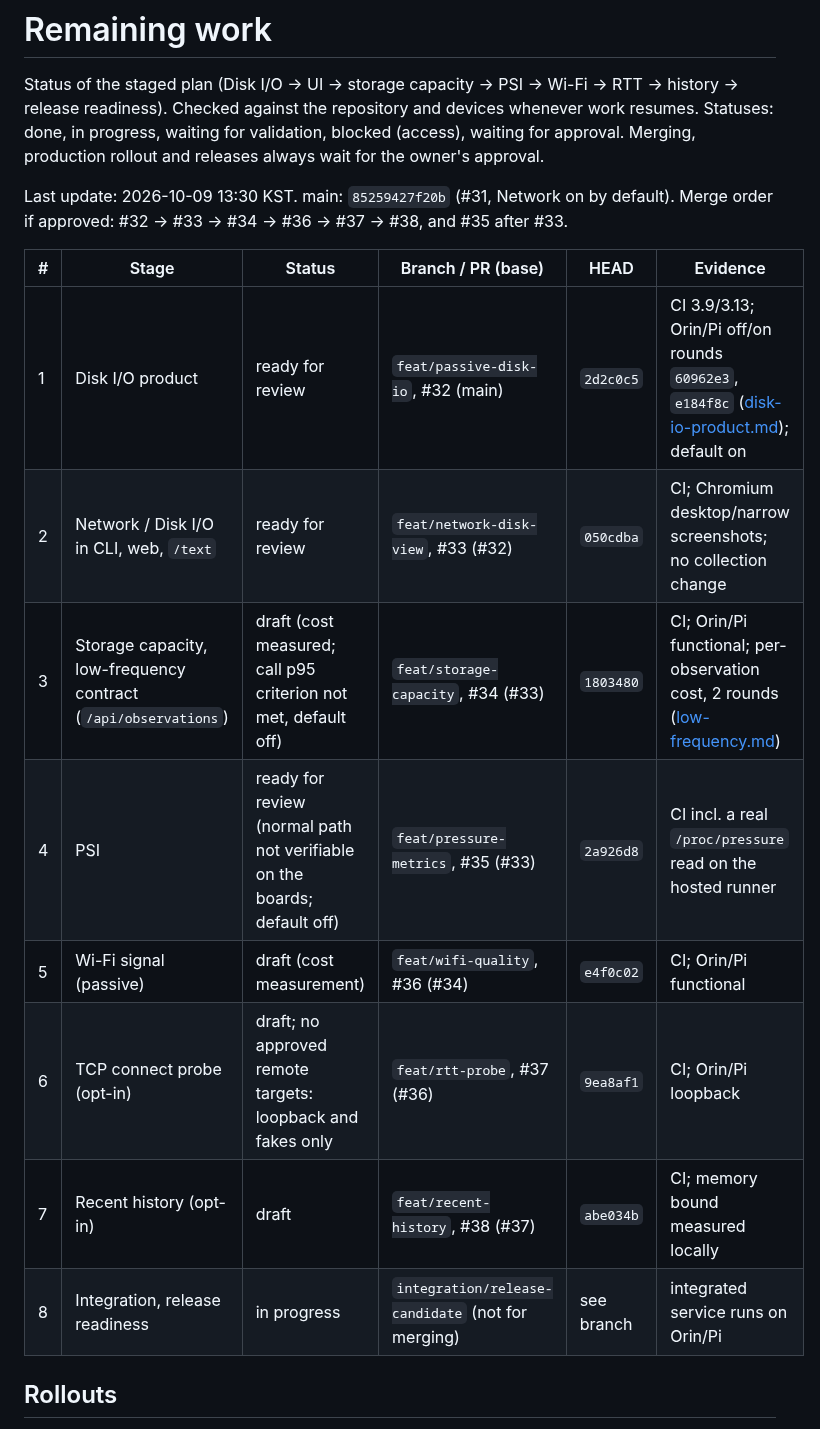
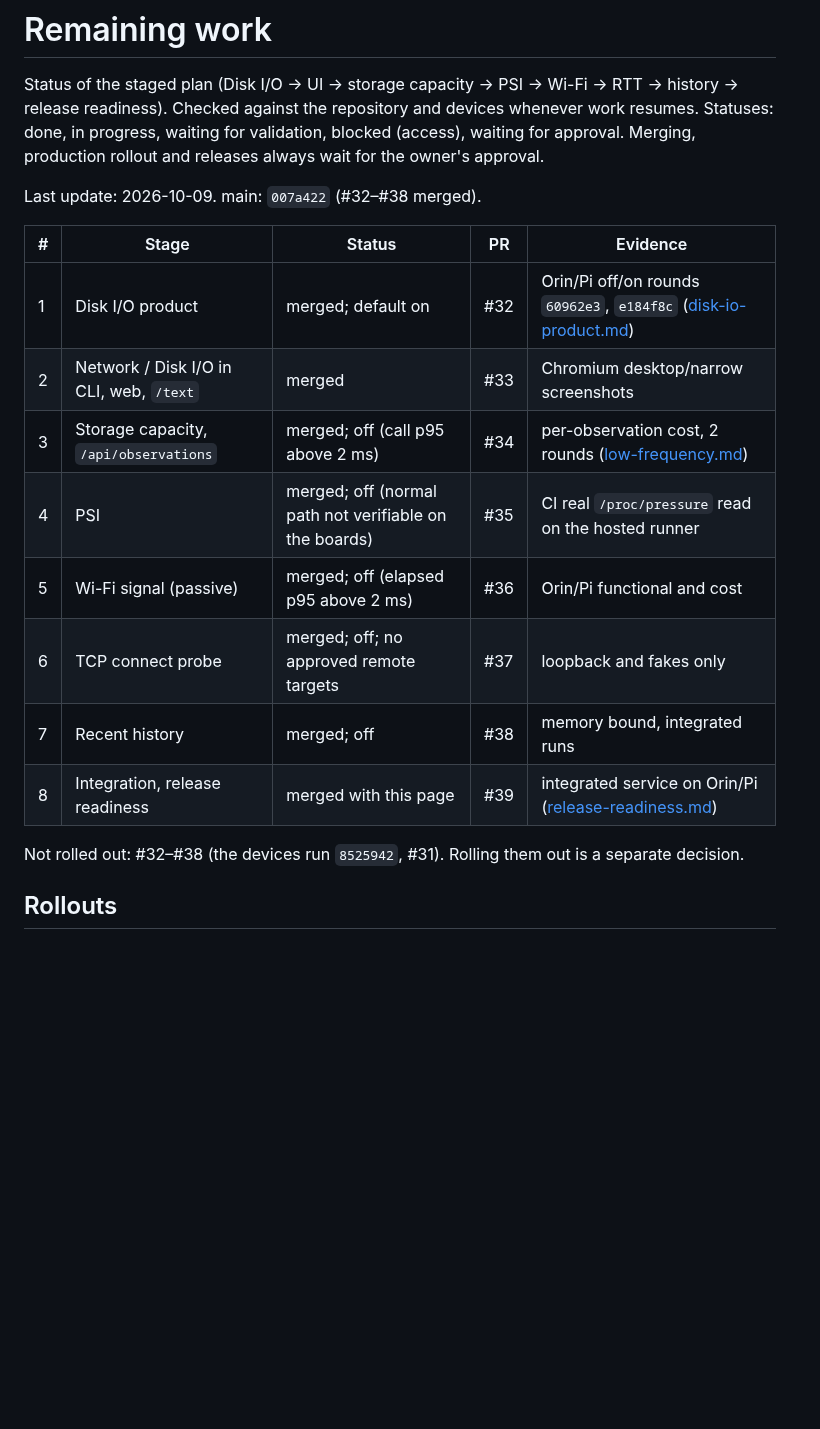
Before and after one commit to jwsung91/platmon, a Markdown page: docs/development/remaining-work.md, the part around the change. Drawn GitHub-style; blank space fills up the shorter version.

Commit message:
docs: mark #32-#38 merged and #31 rolled out in the readiness pages
Co-Authored-By: Claude Opus 5.5 <noreply@anthropic.com>
Claude-Session: https://claude.ai/code/session_019Kdax6fN59Mm7mkDuc5FNN

```diff
--- a/docs/development/remaining-work.md
+++ b/docs/development/remaining-work.md
@@ -5,18 +5,20 @@ readiness). Checked against the repository and devices whenever work resumes. St
 progress, waiting for validation, blocked (access), waiting for approval. Merging, production rollout
 and releases always wait for the owner's approval.
 
-Last update: 2026-10-09 13:30 KST. main: `85259427f20b` (#31, Network on by default). Merge order if approved: #32 → #33 → #34 → #36 → #37 → #38, and #35 after #33.
+Last update: 2026-10-09. main: `007a422` (#32–#38 merged).
 
-| # | Stage | Status | Branch / PR (base) | HEAD | Evidence |
-| --- | --- | --- | --- | --- | --- |
-| 1 | Disk I/O product | ready for review | `feat/passive-disk-io`, #32 (main) | `2d2c0c5` | CI 3.9/3.13; Orin/Pi off/on rounds `60962e3`, `e184f8c` ([disk-io-product.md](../performance/disk-io-product.md)); default on |
-| 2 | Network / Disk I/O in CLI, web, `/text` | ready for review | `feat/network-disk-view`, #33 (#32) | `050cdba` | CI; Chromium desktop/narrow screenshots; no collection change |
-| 3 | Storage capacity, low-frequency contract (`/api/observations`) | draft (cost measured; call p95 criterion not met, default off) | `feat/storage-capacity`, #34 (#33) | `1803480` | CI; Orin/Pi functional; per-observation cost, 2 rounds ([low-frequency.md](../performance/low-frequency.md)) |
-| 4 | PSI | ready for review (normal path not verifiable on the boards; default off) | `feat/pressure-metrics`, #35 (#33) | `2a926d8` | CI incl. a real `/proc/pressure` read on the hosted runner |
-| 5 | Wi-Fi signal (passive) | draft (cost measurement) | `feat/wifi-quality`, #36 (#34) | `e4f0c02` | CI; Orin/Pi functional |
-| 6 | TCP connect probe (opt-in) | draft; no approved remote targets: loopback and fakes only | `feat/rtt-probe`, #37 (#36) | `9ea8af1` | CI; Orin/Pi loopback |
-| 7 | Recent history (opt-in) | draft | `feat/recent-history`, #38 (#37) | `abe034b` | CI; memory bound measured locally |
-| 8 | Integration, release readiness | in progress | `integration/release-candidate` (not for merging) | see branch | integrated service runs on Orin/Pi |
+| # | Stage | Status | PR | Evidence |
+| --- | --- | --- | --- | --- |
+| 1 | Disk I/O product | merged; default on | #32 | Orin/Pi off/on rounds `60962e3`, `e184f8c` ([disk-io-product.md](../performance/disk-io-product.md)) |
+| 2 | Network / Disk I/O in CLI, web, `/text` | merged | #33 | Chromium desktop/narrow screenshots |
+| 3 | Storage capacity, `/api/observations` | merged; off (call p95 above 2 ms) | #34 | per-observation cost, 2 rounds ([low-frequency.md](../performance/low-frequency.md)) |
+| 4 | PSI | merged; off (normal path not verifiable on the boards) | #35 | CI real `/proc/pressure` read on the hosted runner |
+| 5 | Wi-Fi signal (passive) | merged; off (elapsed p95 above 2 ms) | #36 | Orin/Pi functional and cost |
+| 6 | TCP connect probe | merged; off; no approved remote targets | #37 | loopback and fakes only |
+| 7 | Recent history | merged; off | #38 | memory bound, integrated runs |
+| 8 | Integration, release readiness | merged with this page | #39 | integrated service on Orin/Pi ([release-readiness.md](../release-readiness.md)) |
+
+Not rolled out: #32–#38 (the devices run `8525942`, #31). Rolling them out is a separate decision.
 
 ## Rollouts
 
```
Also changed, not shown: docs/release-readiness.md (+9 -6 lines).
